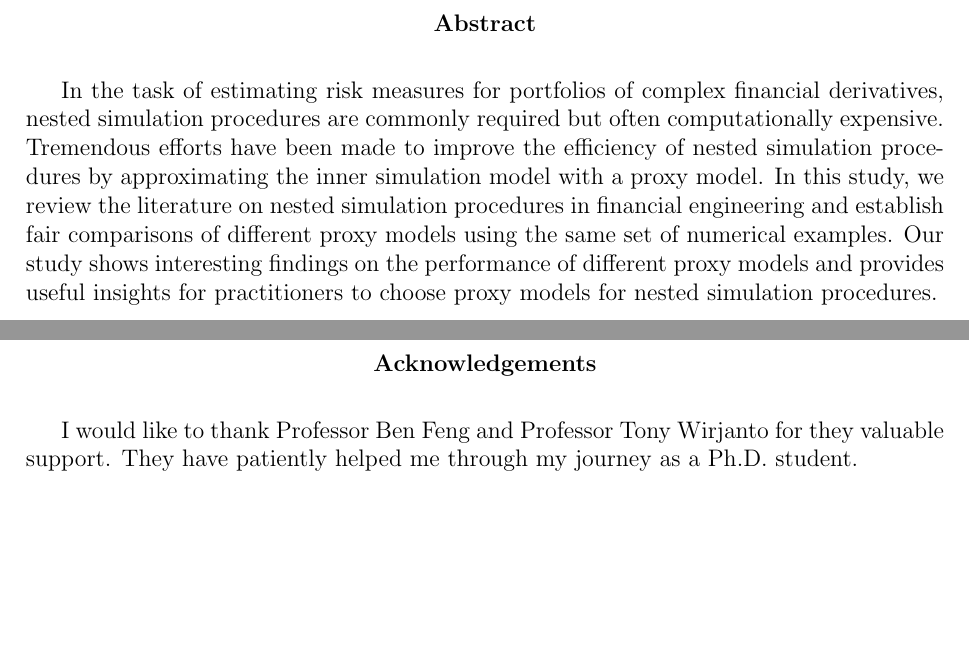
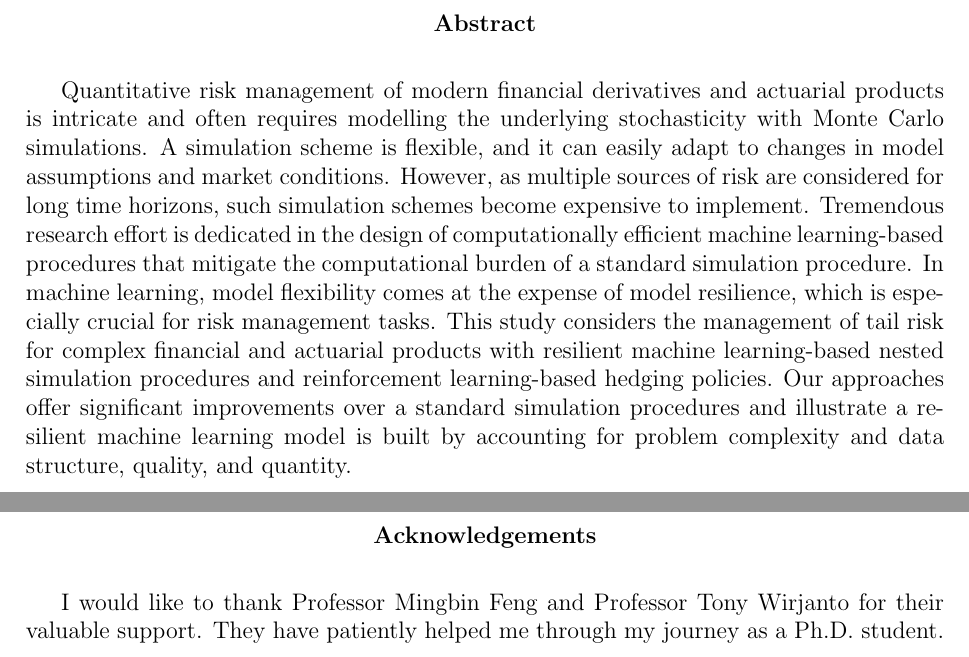
Before and after one commit to xintong0087/thesis, a LaTeX thesis (thesisDefense.tex, which reads uw-ethesis-frontpgs.tex): two parts of pages 5 and 6 of 115, joined at a grey line, cut so that both start at the same text, the shorter picture padded with empty space. Compiled offline with pdfLaTeX.

Commit message:
new abstract

```diff
--- a/uw-ethesis-frontpgs.tex
+++ b/uw-ethesis-frontpgs.tex
@@ -129,10 +129,15 @@ I understand that my thesis may be made electronically available to the public.
 
 \begin{center}\textbf{Abstract}\end{center}
 
-In the task of estimating risk measures for portfolios of complex financial derivatives, nested simulation procedures are commonly required but often computationally expensive.
-Tremendous efforts have been made to improve the efficiency of nested simulation procedures by approximating the inner simulation model with a proxy model.
-In this study, we review the literature on nested simulation procedures in financial engineering and establish fair comparisons of different proxy models using the same set of numerical examples.
-Our study shows interesting findings on the performance of different proxy models and provides useful insights for practitioners to choose proxy models for nested simulation procedures.
+Quantitative risk management of modern financial derivatives and actuarial products is intricate and often requires modelling the underlying stochasticity with Monte Carlo simulations.
+A simulation scheme is flexible, and it can easily adapt to changes in model assumptions and market conditions.
+However, as multiple sources of risk are considered for long time horizons, such simulation schemes become expensive to implement.
+Tremendous research effort is dedicated in the design of computationally efficient machine learning-based procedures that mitigate the computational burden of a standard simulation procedure.
+In machine learning, model flexibility comes at the expense of model resilience, which is especially crucial for risk management tasks.
+This study considers the management of tail risk for complex financial and actuarial products with resilient machine learning-based nested simulation procedures and reinforcement learning-based hedging policies.
+Our approaches offer significant improvements over a standard simulation procedures and illustrate a resilient machine learning model is built by accounting for problem complexity and data structure, quality, and quantity.
+
+
 \cleardoublepage
 
 % A C K N O W L E D G E M E N T S
@@ -140,7 +145,7 @@ Our study shows interesting findings on the performance of different proxy model
 
 \begin{center}\textbf{Acknowledgements}\end{center}
 
-I would like to thank Professor Ben Feng and Professor Tony Wirjanto for they valuable support. They have patiently helped me through my journey as a Ph.D. student.
+I would like to thank Professor Mingbin Feng and Professor Tony Wirjanto for their valuable support. They have patiently helped me through my journey as a Ph.D. student.
 \cleardoublepage
 
 % T A B L E   O F   C O N T E N T S
```
